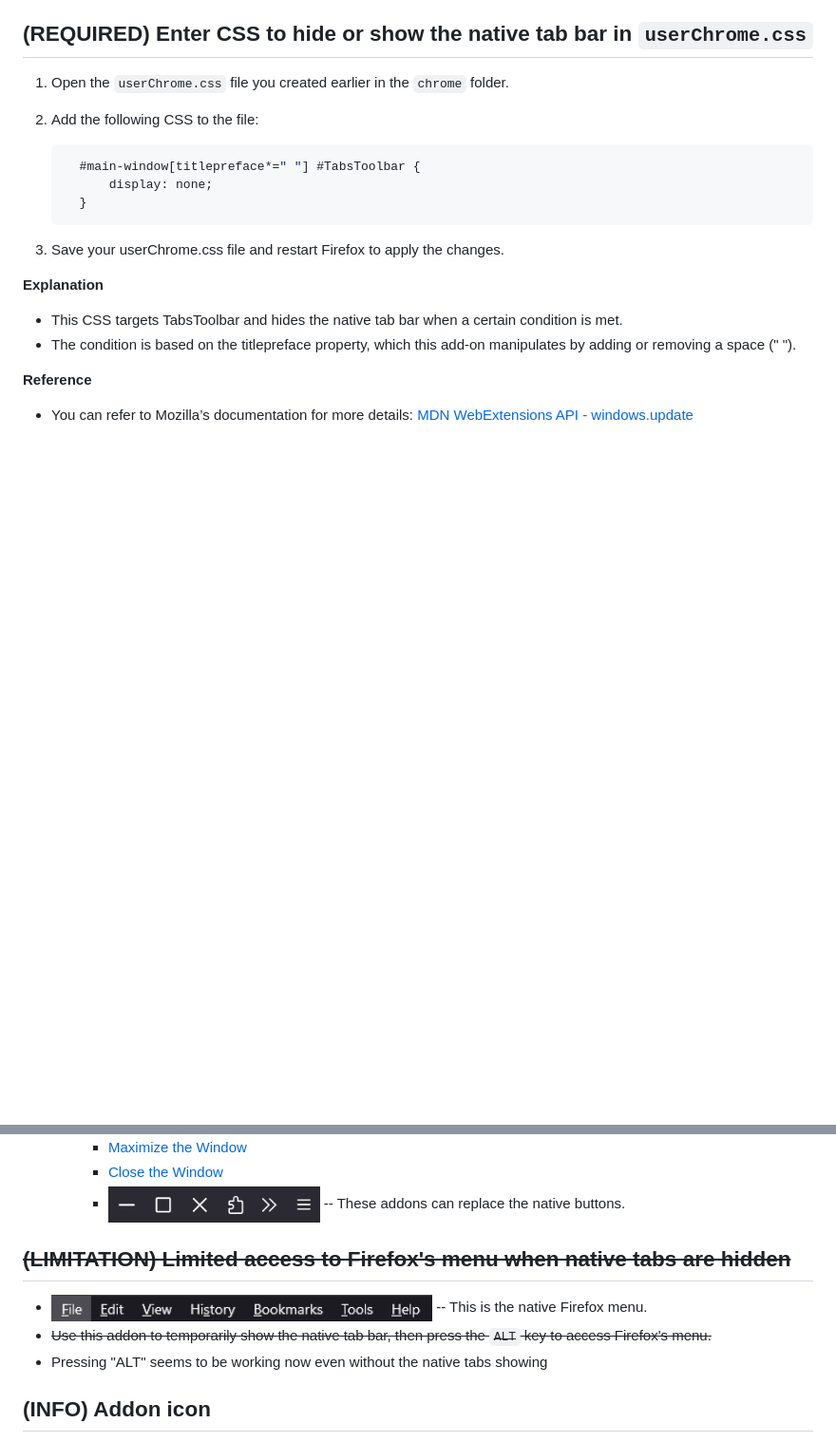
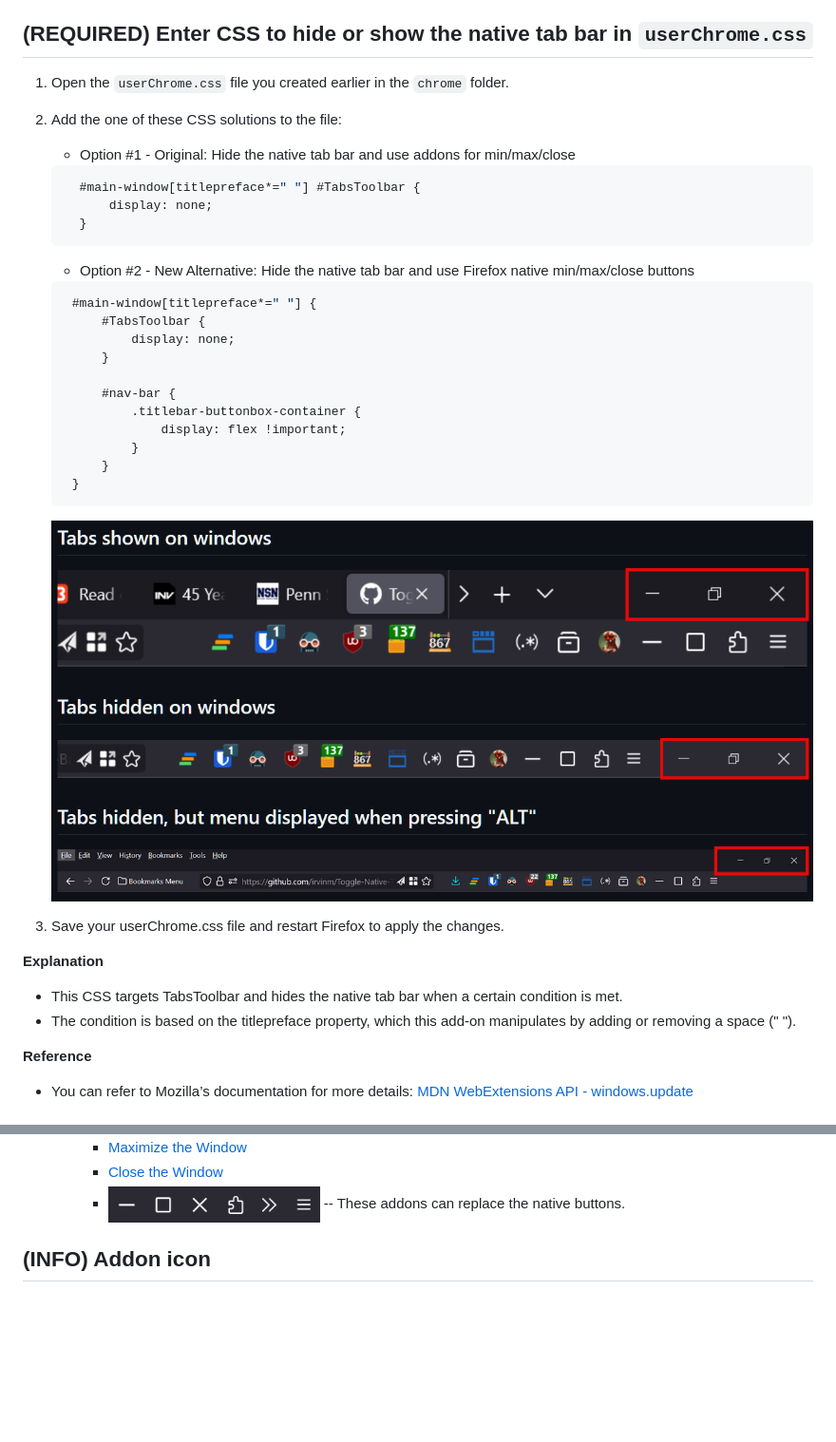
Before and after one commit to irvinm/Toggle-Native-Tab-Bar, a Markdown page: README.md, 2 parts joined by grey strips. Shown at 95% size. Drawn GitHub-style; blank space fills up the shorter version.

Commit message:
Update readme.md for new CSS solution

````diff
--- a/README.md
+++ b/README.md
@@ -27,14 +27,32 @@ These steps will enable custom styling with the `userChrome.css` file.
 ---------------------------------------------
 
 1. Open the `userChrome.css` file you created earlier in the `chrome` folder.
-2. Add the following CSS to the file:
+2. Add the one of these CSS solutions to the file:
+    - Option #1 - Original:  Hide the native tab bar and use addons for min/max/close
 
    ```css
      #main-window[titlepreface*=" "] #TabsToolbar {
          display: none;
      }
    ```
+     - Option #2 - New Alternative:  Hide the native tab bar and use Firefox native min/max/close buttons
 
+   ```css
+    #main-window[titlepreface*=" "] {
+        #TabsToolbar {
+            display: none;
+        }
+
+        #nav-bar {
+            .titlebar-buttonbox-container {
+                display: flex !important;
+            }
+        }
+    }
+   ```
+    <div style="display: flex; align-items: center; margin-bottom: 10px; margin-top: 5px;">
+        <img src="native-buttons.png" alt="Using native buttons" style="margin-right: 10px;" />
+    </div>
 3. Save your userChrome.css file and restart Firefox to apply the changes.
 
 **Explanation**
@@ -60,12 +78,6 @@ These steps will enable custom styling with the `userChrome.css` file.
         *   [Close the Window](https://addons.mozilla.org/en-US/firefox/addon/close-the-window/)
         *   <img src="MinMaxClose.png" alt="Min\Max\Close Emulation" width="30%" /> -- These addons can replace the native buttons.
 
-~~(LIMITATION) Limited access to Firefox's menu when native tabs are hidden~~
----------------------------------------------
-
-*   <img src="menu.png" alt="Firefox Menu" width="50%" /> -- This is the native Firefox menu.
-*   ~~Use this addon to temporarily show the native tab bar, then press the `ALT` key to access Firefox's menu.~~
-*   Pressing "ALT" seems to be working now even without the native tabs showing
 
 
 (INFO) Addon icon
````
